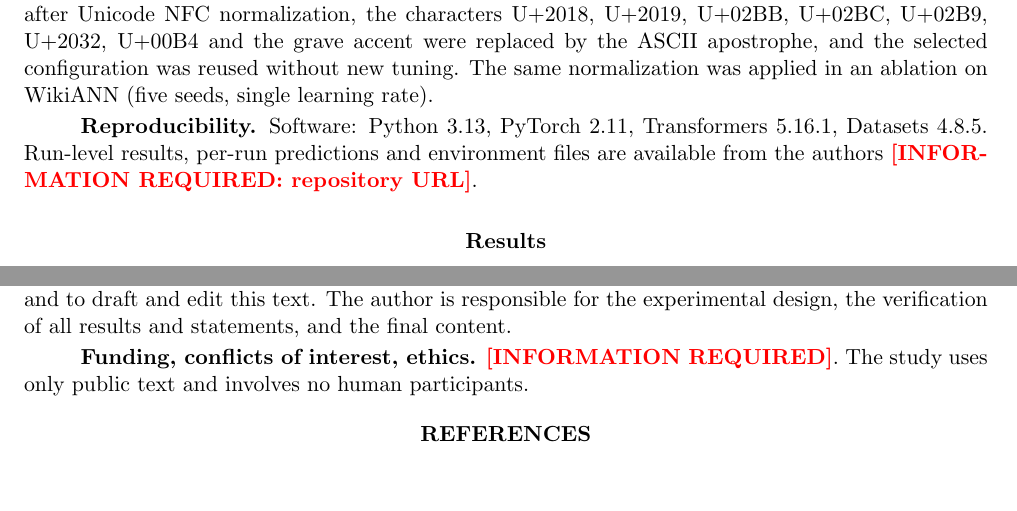
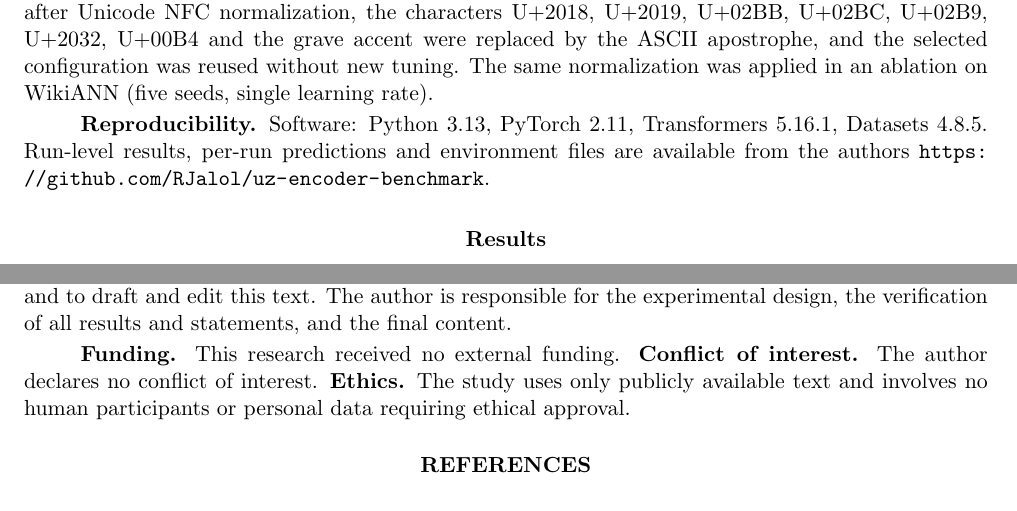
Before and after one commit to RJalol/uz-encoder-benchmark, a LaTeX book (paper/paper.tex): two parts of pages 3 and 7 of 8, joined at a grey line, cut so that both start at the same text, the shorter picture padded with empty space. The pictures show the PDF file paper/paper.pdf that the author committed with the source.

Commit message:
Update manuscript: author data, verified references, repository URL; add .gitignore
Co-Authored-By: Claude Sonnet 5.5 <noreply@anthropic.com>
Claude-Session: https://claude.ai/code/session_01NdUbDKmHZ3KN46eJ1QHEyr

```diff
--- a/paper/paper.tex
+++ b/paper/paper.tex
@@ -133,7 +134,7 @@ Madaniyat & 238 &  &  \\
 
 \textbf{Shared-search protocol for news.} After the fixed-budget results, we gave every model the same search space: learning rates $3\times10^{-5}$, $5\times10^{-5}$ and $10^{-4}$, six epochs, maximum length 512, and an effective batch size of 32. The search used one pilot seed (13); each model's configuration was chosen only on validation Macro-F1, and the test set was not consulted. The chosen configuration was then run with seeds 13, 21 and 42. Every configuration was also repeated on ASCII-normalized text: after Unicode NFC normalization, the characters U+2018, U+2019, U+02BB, U+02BC, U+02B9, U+2032, U+00B4 and the grave accent were replaced by the ASCII apostrophe, and the selected configuration was reused without new tuning. The same normalization was applied in an ablation on WikiANN (five seeds, single learning rate).
 
-\textbf{Reproducibility.} Software: Python 3.13, PyTorch 2.11, Transformers 5.16.1, Datasets 4.8.5. Run-level results, per-run predictions and environment files are available from the authors \todo{INFORMATION REQUIRED: repository URL}.
+\textbf{Reproducibility.} Software: Python 3.13, PyTorch 2.11, Transformers 5.16.1, Datasets 4.8.5. Run-level results, per-run predictions and environment files are available from the authors \url{https://github.com/RJalol/uz-encoder-benchmark}.
 
 \begin{center}
 \textbf{Results}
@@ -279,11 +280,11 @@ In a controlled comparison on three Uzbek benchmarks, TahrirchiBERT-base was the
 \textbf{Declarations}
 \end{center}
 
-\textbf{Data availability.} All datasets are public. Revisions used (Hugging Face commit hashes, first eight characters): SIB-200 \texttt{38977a66}; WikiANN \texttt{f0a3be6d}; news corpus \texttt{f9399a72}; XLM-R-base \texttt{e73636d4}; mBERT \texttt{3f076fdb}; TahrirchiBERT-base \texttt{e9961825}; TahrirchiBERT-small \texttt{16d3c1b5} (weights) and \texttt{1940aa76} (tokenizer and configuration) (the first is the revision with the \texttt{safetensors} weights, the second the current tokenizer and configuration revision of the same repository). Licences: SIB-200 is tagged CC BY-SA 4.0 on its Hugging Face card; the news corpus is released on Zenodo under CC BY 4.0 (its Hugging Face card states no licence); the WikiANN card on Hugging Face lists the licence as unknown; the TahrirchiBERT-base card states Apache-2.0. Code and run-level results: \todo{INFORMATION REQUIRED: repository URL}.
+\textbf{Data availability.} All datasets are public. Revisions used (Hugging Face commit hashes, first eight characters): SIB-200 \texttt{38977a66}; WikiANN \texttt{f0a3be6d}; news corpus \texttt{f9399a72}; XLM-R-base \texttt{e73636d4}; mBERT \texttt{3f076fdb}; TahrirchiBERT-base \texttt{e9961825}; TahrirchiBERT-small \texttt{16d3c1b5} (weights) and \texttt{1940aa76} (tokenizer and configuration) (the first is the revision with the \texttt{safetensors} weights, the second the current tokenizer and configuration revision of the same repository). Licences: SIB-200 is tagged CC BY-SA 4.0 on its Hugging Face card; the news corpus is released on Zenodo under CC BY 4.0 (its Hugging Face card states no licence); the WikiANN card on Hugging Face lists the licence as unknown; the TahrirchiBERT-base card states Apache-2.0. Code and run-level results: \url{https://github.com/RJalol/uz-encoder-benchmark}.
 
 \textbf{Use of AI tools.} An AI assistant (Claude, Anthropic) was used to help write the analysis code and to draft and edit this text. The author is responsible for the experimental design, the verification of all results and statements, and the final content.
 
-\textbf{Funding, conflicts of interest, ethics.} \todo{INFORMATION REQUIRED}. The study uses only public text and involves no human participants.
+\textbf{Funding.} This research received no external funding. \textbf{Conflict of interest.} The author declares no conflict of interest. \textbf{Ethics.} The study uses only publicly available text and involves no human participants or personal data requiring ethical approval.
 
 \begin{center}\textbf{REFERENCES}\end{center}
 \begin{enumerate}
```
Also changed, not shown: paper/template_body.tex (+4 -3 lines), paper/paper.pdf, paper/paper.tex (1 more changed lines), 1 other file.
